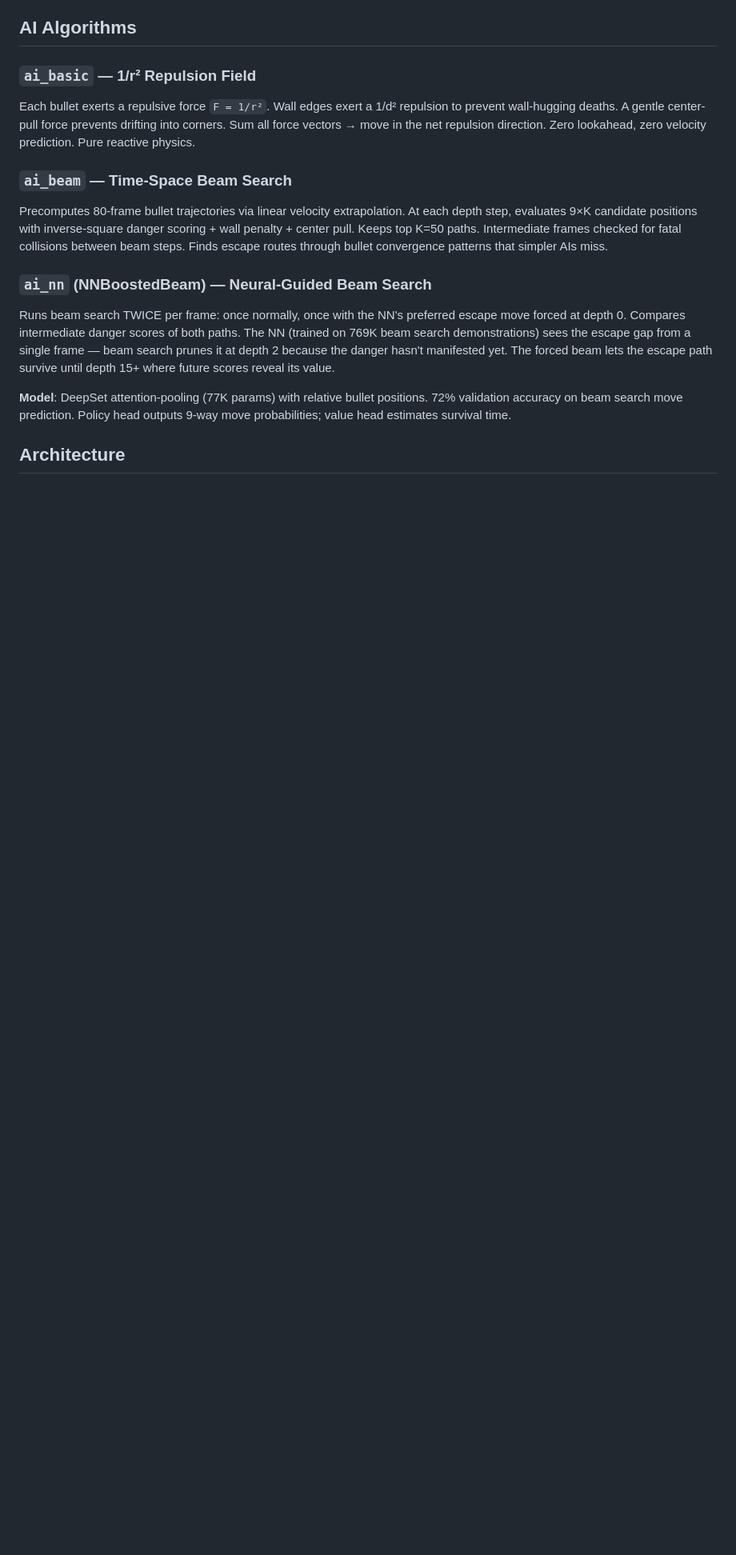
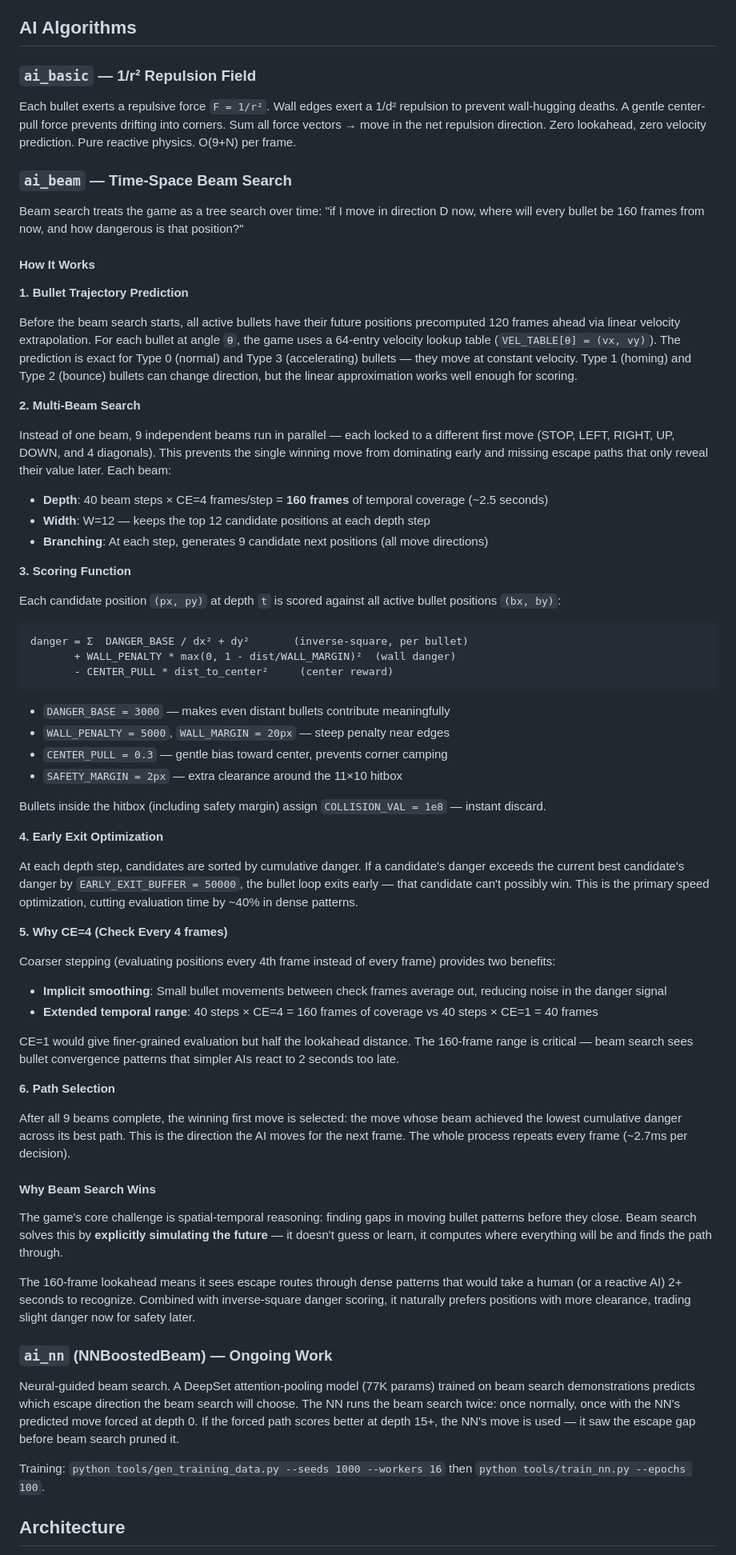
Before and after one commit to mortylin2019/training_99, a Markdown page: README.md, the part around one of its changes. Shown at 80% size. GitHub-like rendering; blank space fills up the shorter version.

Commit message:
docs: rewrite README — deep beam explanation, remove MCTS, NN as ongoing
- Beam section expanded: trajectory prediction, multi-beam, scoring formula,
  early exit, CE=4 rationale, path selection — full 6-subsection deep dive
- Remove MCTS from performance table and algorithm descriptions
- NN moved to brief 'ongoing work' note with training commands
- Demo caption: 80→160 frame lookahead
- Quick Start compare command: remove ai_mcts

````diff
--- a/README.md
+++ b/README.md
@@ -78,15 +79,72 @@ The AI reads player position, active bullets, and game state from memory. It dec
 ## AI Algorithms
 
 ### `ai_basic` — 1/r² Repulsion Field
-Each bullet exerts a repulsive force `F = 1/r²`. Wall edges exert a 1/d² repulsion to prevent wall-hugging deaths. A gentle center-pull force prevents drifting into corners. Sum all force vectors → move in the net repulsion direction. Zero lookahead, zero velocity prediction. Pure reactive physics.
+
+Each bullet exerts a repulsive force `F = 1/r²`. Wall edges exert a 1/d² repulsion to prevent wall-hugging deaths. A gentle center-pull force prevents drifting into corners. Sum all force vectors → move in the net repulsion direction. Zero lookahead, zero velocity prediction. Pure reactive physics. O(9+N) per frame.
 
 ### `ai_beam` — Time-Space Beam Search
-Precomputes 80-frame bullet trajectories via linear velocity extrapolation. At each depth step, evaluates 9×K candidate positions with inverse-square danger scoring + wall penalty + center pull. Keeps top K=50 paths. Intermediate frames checked for fatal collisions between beam steps. Finds escape routes through bullet convergence patterns that simpler AIs miss.
 
-### `ai_nn` (NNBoostedBeam) — Neural-Guided Beam Search
-Runs beam search TWICE per frame: once normally, once with the NN's preferred escape move forced at depth 0. Compares intermediate danger scores of both paths. The NN (trained on 769K beam search demonstrations) sees the escape gap from a single frame — beam search prunes it at depth 2 because the danger hasn't manifested yet. The forced beam lets the escape path survive until depth 15+ where future scores reveal its value.
+Beam search treats the game as a tree search over time: "if I move in direction D now, where will every bullet be 160 frames from now, and how dangerous is that position?"
 
-**Model**: DeepSet attention-pooling (77K params) with relative bullet positions. 72% validation accuracy on beam search move prediction. Policy head outputs 9-way move probabilities; value head estimates survival time.
+#### How It Works
+
+**1. Bullet Trajectory Prediction**
+
+Before the beam search starts, all active bullets have their future positions precomputed 120 frames ahead via linear velocity extrapolation. For each bullet at angle `θ`, the game uses a 64-entry velocity lookup table (`VEL_TABLE[θ] = (vx, vy)`). The prediction is exact for Type 0 (normal) and Type 3 (accelerating) bullets — they move at constant velocity. Type 1 (homing) and Type 2 (bounce) bullets can change direction, but the linear approximation works well enough for scoring.
+
+**2. Multi-Beam Search**
+
+Instead of one beam, 9 independent beams run in parallel — each locked to a different first move (STOP, LEFT, RIGHT, UP, DOWN, and 4 diagonals). This prevents the single winning move from dominating early and missing escape paths that only reveal their value later. Each beam:
+
+- **Depth**: 40 beam steps × CE=4 frames/step = **160 frames** of temporal coverage (~2.5 seconds)
+- **Width**: W=12 — keeps the top 12 candidate positions at each depth step
+- **Branching**: At each step, generates 9 candidate next positions (all move directions)
+
+**3. Scoring Function**
+
+Each candidate position `(px, py)` at depth `t` is scored against all active bullet positions `(bx, by)`:
+
+```
+danger = Σ  DANGER_BASE / dx² + dy²       (inverse-square, per bullet)
+       + WALL_PENALTY * max(0, 1 - dist/WALL_MARGIN)²  (wall danger)
+       - CENTER_PULL * dist_to_center²     (center reward)
+```
+
+- `DANGER_BASE = 3000` — makes even distant bullets contribute meaningfully
+- `WALL_PENALTY = 5000`, `WALL_MARGIN = 20px` — steep penalty near edges
+- `CENTER_PULL = 0.3` — gentle bias toward center, prevents corner camping
+- `SAFETY_MARGIN = 2px` — extra clearance around the 11×10 hitbox
+
+Bullets inside the hitbox (including safety margin) assign `COLLISION_VAL = 1e8` — instant discard.
+
+**4. Early Exit Optimization**
+
+At each depth step, candidates are sorted by cumulative danger. If a candidate's danger exceeds the current best candidate's danger by `EARLY_EXIT_BUFFER = 50000`, the bullet loop exits early — that candidate can't possibly win. This is the primary speed optimization, cutting evaluation time by ~40% in dense patterns.
+
+**5. Why CE=4 (Check Every 4 frames)**
+
+Coarser stepping (evaluating positions every 4th frame instead of every frame) provides two benefits:
+
+- **Implicit smoothing**: Small bullet movements between check frames average out, reducing noise in the danger signal
+- **Extended temporal range**: 40 steps × CE=4 = 160 frames of coverage vs 40 steps × CE=1 = 40 frames
+
+CE=1 would give finer-grained evaluation but half the lookahead distance. The 160-frame range is critical — beam search sees bullet convergence patterns that simpler AIs react to 2 seconds too late.
+
+**6. Path Selection**
+
+After all 9 beams complete, the winning first move is selected: the move whose beam achieved the lowest cumulative danger across its best path. This is the direction the AI moves for the next frame. The whole process repeats every frame (~2.7ms per decision).
+
+#### Why Beam Search Wins
+
+The game's core challenge is spatial-temporal reasoning: finding gaps in moving bullet patterns before they close. Beam search solves this by **explicitly simulating the future** — it doesn't guess or learn, it computes where everything will be and finds the path through.
+
+The 160-frame lookahead means it sees escape routes through dense patterns that would take a human (or a reactive AI) 2+ seconds to recognize. Combined with inverse-square danger scoring, it naturally prefers positions with more clearance, trading slight danger now for safety later.
+
+### `ai_nn` (NNBoostedBeam) — Ongoing Work
+
+Neural-guided beam search. A DeepSet attention-pooling model (77K params) trained on beam search demonstrations predicts which escape direction the beam search will choose. The NN runs the beam search twice: once normally, once with the NN's predicted move forced at depth 0. If the forced path scores better at depth 15+, the NN's move is used — it saw the escape gap before beam search pruned it.
+
+Training: `python tools/gen_training_data.py --seeds 1000 --workers 16` then `python tools/train_nn.py --epochs 100`.
 
 ## Architecture
 
````
Also changed, not shown: other parts of README.md (+4 -3 lines).
